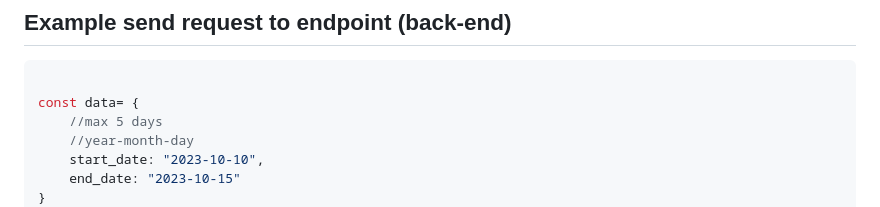
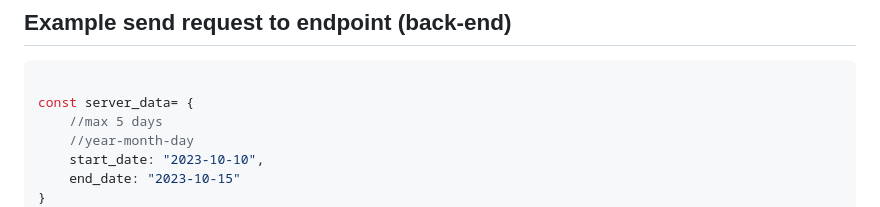
Before and after one commit to hro-ict/luchtkwaliteit_team_10, a Markdown page: README.md, the part around the change. GitHub-like rendering.

````diff
--- a/README.md
+++ b/README.md
@@ -3,7 +3,7 @@
 
 ```javascript
 
-const data= {
+const server_data= {
     //max 5 days
     //year-month-day
     start_date: "2023-10-10",
````
